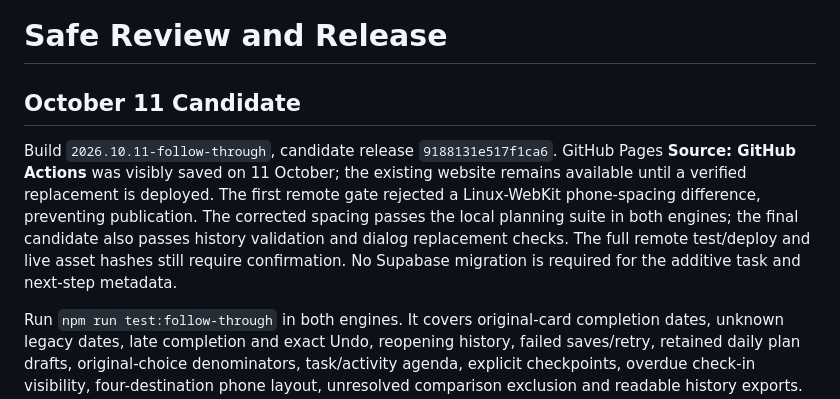
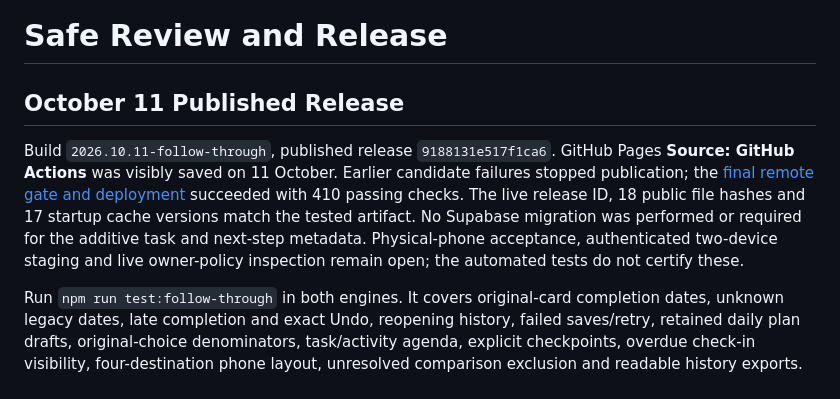
Before and after one commit to austinwong94/life-os, a Markdown page: RELEASE-CHECKLIST.md, the part around the change. Rendered like a GitHub page.

```diff
--- a/RELEASE-CHECKLIST.md
+++ b/RELEASE-CHECKLIST.md
@@ -1,8 +1,8 @@
 # Safe Review and Release
 
-## October 11 Candidate
+## October 11 Published Release
 
-Build `2026.10.11-follow-through`, candidate release `9188131e517f1ca6`. GitHub Pages **Source: GitHub Actions** was visibly saved on 11 October; the existing website remains available until a verified replacement is deployed. The first remote gate rejected a Linux-WebKit phone-spacing difference, preventing publication. The corrected spacing passes the local planning suite in both engines; the final candidate also passes history validation and dialog replacement checks. The full remote test/deploy and live asset hashes still require confirmation. No Supabase migration is required for the additive task and next-step metadata.
+Build `2026.10.11-follow-through`, published release `9188131e517f1ca6`. GitHub Pages **Source: GitHub Actions** was visibly saved on 11 October. Earlier candidate failures stopped publication; the [final remote gate and deployment](https://github.com/austinwong94/life-os/actions/runs/38106794189) succeeded with 410 passing checks. The live release ID, 18 public file hashes and 17 startup cache versions match the tested artifact. No Supabase migration was performed or required for the additive task and next-step metadata. Physical-phone acceptance, authenticated two-device staging and live owner-policy inspection remain open; the automated tests do not certify these.
 
 Run `npm run test:follow-through` in both engines. It covers original-card completion dates, unknown legacy dates, late completion and exact Undo, reopening history, failed saves/retry, retained daily plan drafts, original-choice denominators, task/activity agenda, explicit checkpoints, overdue check-in visibility, four-destination phone layout, unresolved comparison exclusion and readable history exports. The timer must not dismiss an error or reopen a task already completed elsewhere.
 
```
Also changed, not shown: PLATFORM-STATUS.md (+3 -1 lines), PROGRESS.md (+3 -1 lines).
